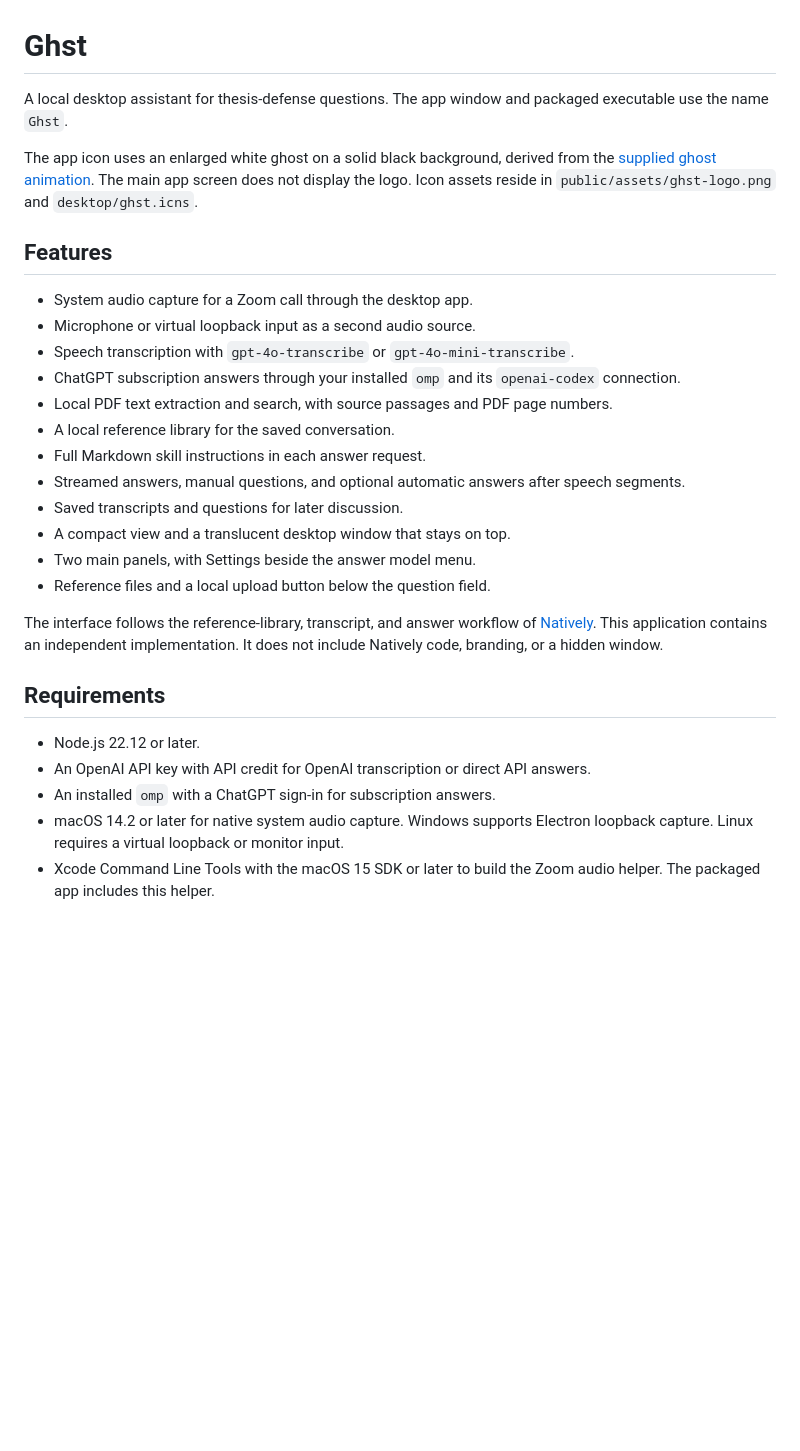
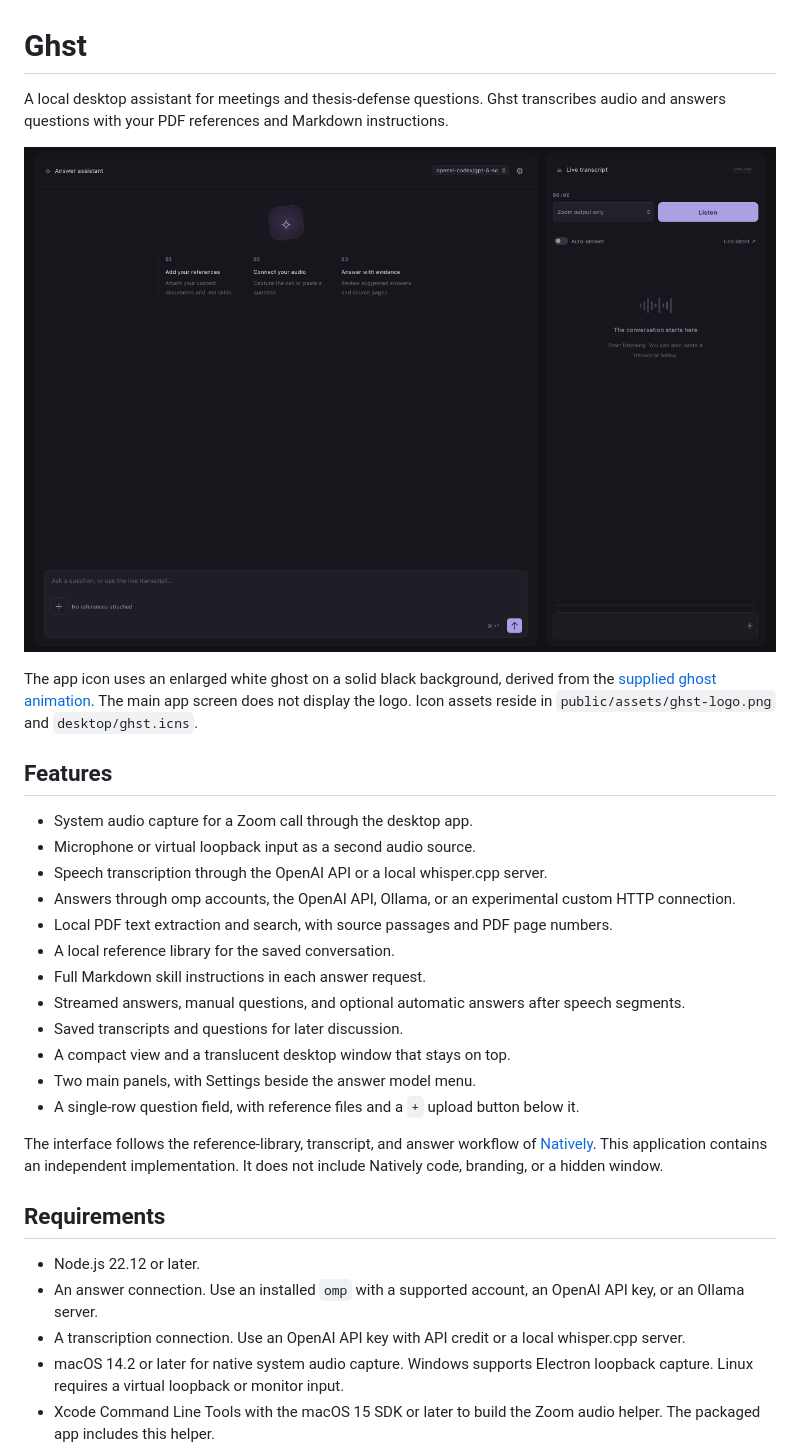
Before and after one commit to 0xf3dz/ghst, a Markdown page: README.md, the part around one of its changes. Drawn GitHub-style; blank space fills up the shorter version.

```diff
--- a/README.md
+++ b/README.md
@@ -1,6 +1,8 @@
 # Ghst
 
-A local desktop assistant for thesis-defense questions. The app window and packaged executable use the name `Ghst`.
+A local desktop assistant for meetings and thesis-defense questions. Ghst transcribes audio and answers questions with your PDF references and Markdown instructions.
+
+![Ghst with the Answer assistant and Live transcript panels](site/assets/ghst-app.png)
 
 The app icon uses an enlarged white ghost on a solid black background, derived from the [supplied ghost animation](https://x.com/stackedlol/status/2112710842865041666). The main app screen does not display the logo. Icon assets reside in `public/assets/ghst-logo.png` and `desktop/ghst.icns`.
 
@@ -8,8 +10,8 @@ The app icon uses an enlarged white ghost on a solid black background, derived f
 
 - System audio capture for a Zoom call through the desktop app.
 - Microphone or virtual loopback input as a second audio source.
-- Speech transcription with `gpt-4o-transcribe` or `gpt-4o-mini-transcribe`.
-- ChatGPT subscription answers through your installed `omp` and its `openai-codex` connection.
+- Speech transcription through the OpenAI API or a local whisper.cpp server.
+- Answers through omp accounts, the OpenAI API, Ollama, or an experimental custom HTTP connection.
 - Local PDF text extraction and search, with source passages and PDF page numbers.
 - A local reference library for the saved conversation.
 - Full Markdown skill instructions in each answer request.
@@ -17,15 +19,15 @@ The app icon uses an enlarged white ghost on a solid black background, derived f
 - Saved transcripts and questions for later discussion.
 - A compact view and a translucent desktop window that stays on top.
 - Two main panels, with Settings beside the answer model menu.
-- Reference files and a local upload button below the question field.
+- A single-row question field, with reference files and a `+` upload button below it.
 
 The interface follows the reference-library, transcript, and answer workflow of [Natively](https://github.com/Natively-AI-assistant/natively-cluely-ai-assistant). This application contains an independent implementation. It does not include Natively code, branding, or a hidden window.
 
 ## Requirements
 
 - Node.js 22.12 or later.
-- An OpenAI API key with API credit for OpenAI transcription or direct API answers.
-- An installed `omp` with a ChatGPT sign-in for subscription answers.
+- An answer connection. Use an installed `omp` with a supported account, an OpenAI API key, or an Ollama server.
+- A transcription connection. Use an OpenAI API key with API credit or a local whisper.cpp server.
 - macOS 14.2 or later for native system audio capture. Windows supports Electron loopback capture. Linux requires a virtual loopback or monitor input.
 - Xcode Command Line Tools with the macOS 15 SDK or later to build the Zoom audio helper. The packaged app includes this helper.
 - A searchable thesis PDF. Image-only PDFs require optical character recognition (OCR) before upload.
```
Also changed, not shown: other parts of README.md (+62 -17 lines).
